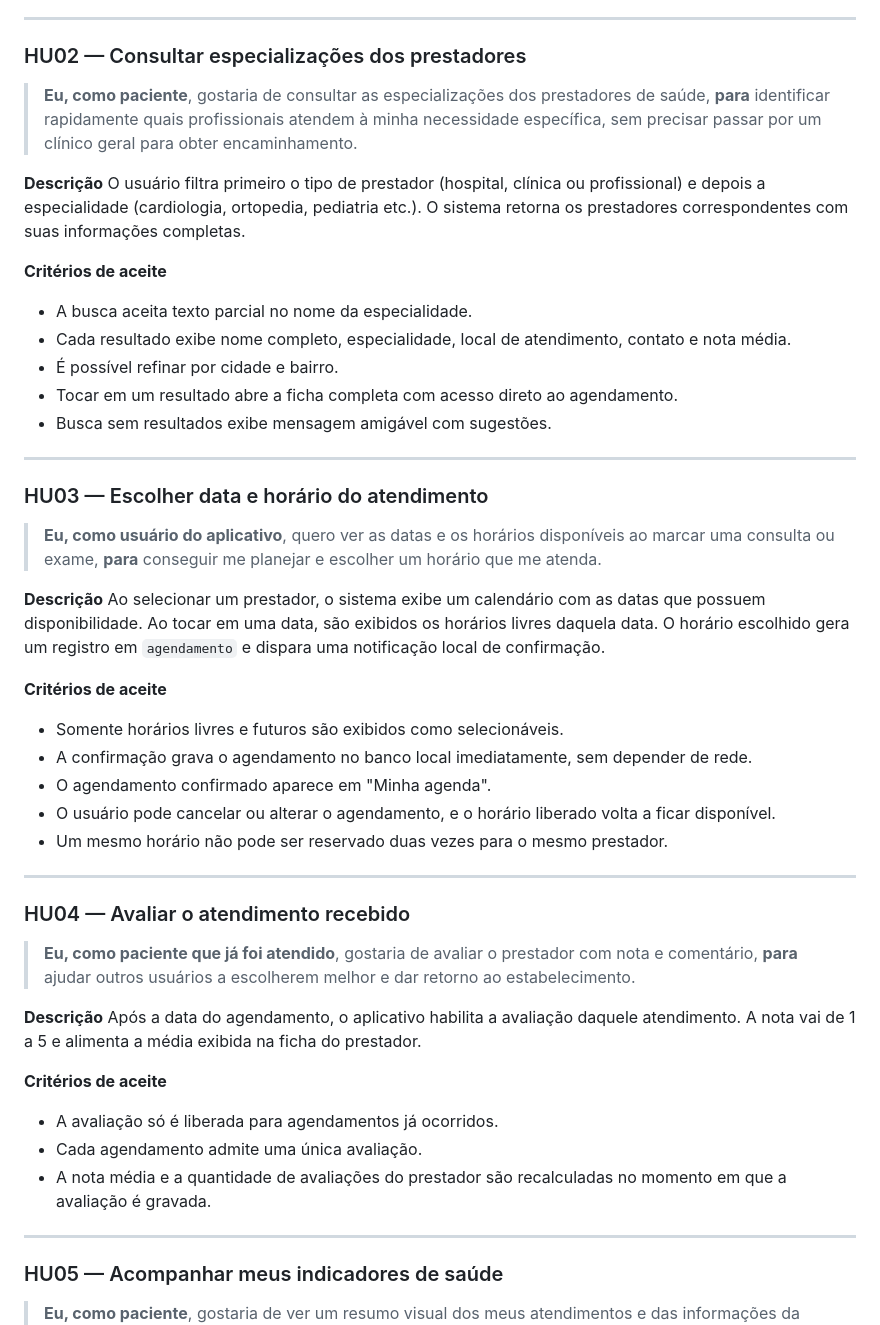
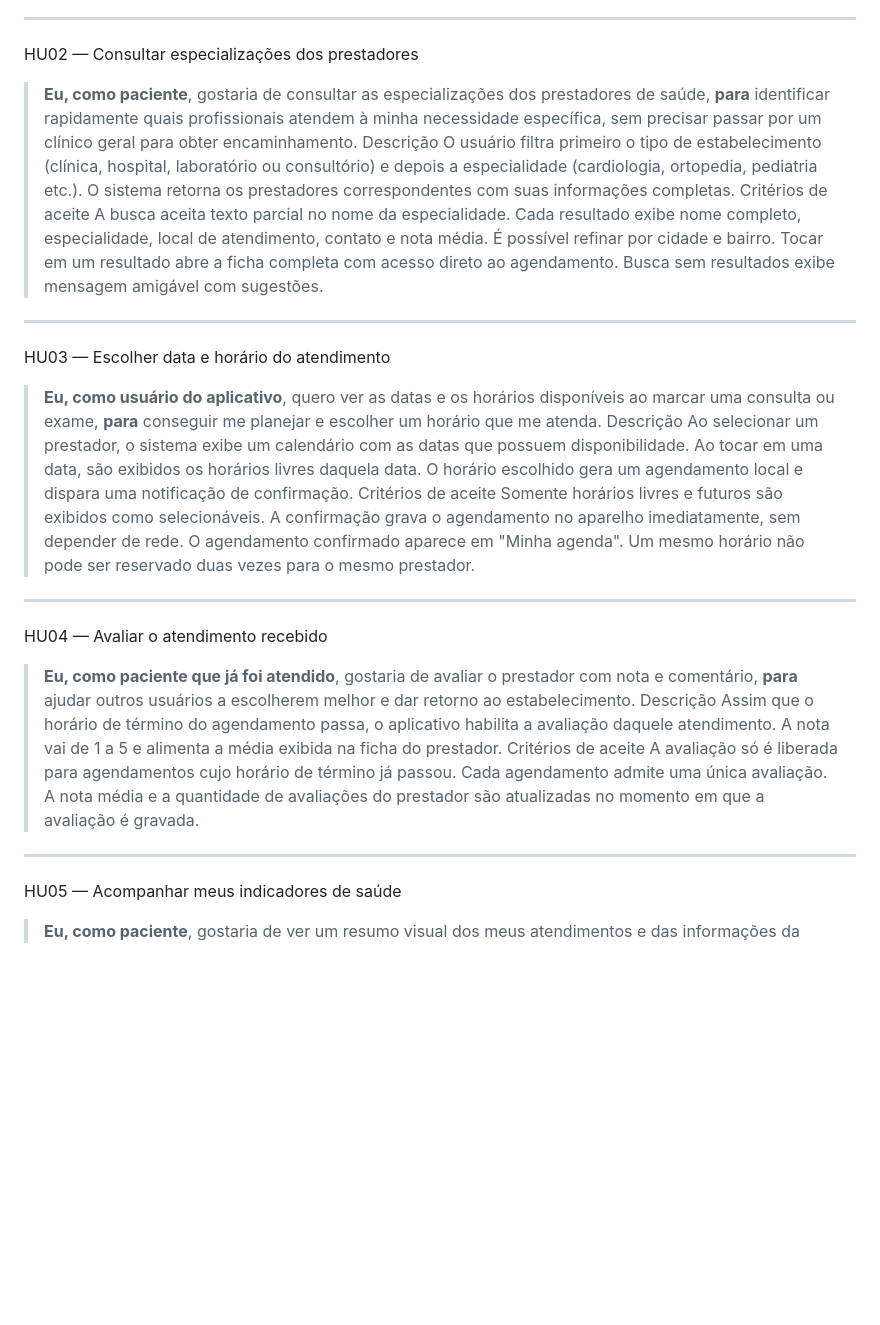
Before and after one commit to Andriele-Rodrigues/saudeMaisSerraApp, a Markdown page: projeto-integrador-vi-b/docs/01-requisitos-de-usuario.md, the part around one of its changes. GitHub-like rendering; blank space fills up the shorter version.

```diff
--- a/projeto-integrador-vi-b/docs/01-requisitos-de-usuario.md
+++ b/projeto-integrador-vi-b/docs/01-requisitos-de-usuario.md
@@ -57,51 +42,33 @@ O sistema apresenta uma lista categorizada de tipos de serviço, lida da tabela
 ---
-
-### HU02 — Consultar especializações dos prestadores
-
+HU02 — Consultar especializações dos prestadores
 > **Eu, como paciente**, gostaria de consultar as especializações dos prestadores de saúde, **para** identificar rapidamente quais profissionais atendem à minha necessidade específica, sem precisar passar por um clínico geral para obter encaminhamento.
-
-**Descrição**
-O usuário filtra primeiro o tipo de prestador (hospital, clínica ou profissional) e depois a especialidade (cardiologia, ortopedia, pediatria etc.). O sistema retorna os prestadores correspondentes com suas informações completas.
-
-**Critérios de aceite**
-- A busca aceita texto parcial no nome da especialidade.
-- Cada resultado exibe nome completo, especialidade, local de atendimento, contato e nota média.
-- É possível refinar por cidade e bairro.
-- Tocar em um resultado abre a ficha completa com acesso direto ao agendamento.
-- Busca sem resultados exibe mensagem amigável com sugestões.
-
+Descrição
+O usuário filtra primeiro o tipo de estabelecimento (clínica, hospital, laboratório ou consultório) e depois a especialidade (cardiologia, ortopedia, pediatria etc.). O sistema retorna os prestadores correspondentes com suas informações completas.
+Critérios de aceite
+A busca aceita texto parcial no nome da especialidade.
+Cada resultado exibe nome completo, especialidade, local de atendimento, contato e nota média.
+É possível refinar por cidade e bairro.
+Tocar em um resultado abre a ficha completa com acesso direto ao agendamento.
+Busca sem resultados exibe mensagem amigável com sugestões.
 ---
-
-### HU03 — Escolher data e horário do atendimento
-
+HU03 — Escolher data e horário do atendimento
 > **Eu, como usuário do aplicativo**, quero ver as datas e os horários disponíveis ao marcar uma consulta ou exame, **para** conseguir me planejar e escolher um horário que me atenda.
-
-**Descrição**
-Ao selecionar um prestador, o sistema exibe um calendário com as datas que possuem disponibilidade. Ao tocar em uma data, são exibidos os horários livres daquela data. O horário escolhido gera um registro em `agendamento` e dispara uma notificação local de confirmação.
-
-**Critérios de aceite**
-- Somente horários livres e futuros são exibidos como selecionáveis.
-- A confirmação grava o agendamento no banco local imediatamente, sem depender de rede.
-- O agendamento confirmado aparece em "Minha agenda".
-- O usuário pode cancelar ou alterar o agendamento, e o horário liberado volta a ficar disponível.
-- Um mesmo horário não pode ser reservado duas vezes para o mesmo prestador.
-
+Descrição
+Ao selecionar um prestador, o sistema exibe um calendário com as datas que possuem disponibilidade. Ao tocar em uma data, são exibidos os horários livres daquela data. O horário escolhido gera um agendamento local e dispara uma notificação de confirmação.
+Critérios de aceite
+Somente horários livres e futuros são exibidos como selecionáveis.
+A confirmação grava o agendamento no aparelho imediatamente, sem depender de rede.
+O agendamento confirmado aparece em "Minha agenda".
+Um mesmo horário não pode ser reservado duas vezes para o mesmo prestador.
 ---
-
-### HU04 — Avaliar o atendimento recebido
-
+HU04 — Avaliar o atendimento recebido
 > **Eu, como paciente que já foi atendido**, gostaria de avaliar o prestador com nota e comentário, **para** ajudar outros usuários a escolherem melhor e dar retorno ao estabelecimento.
-
-**Descrição**
-Após a data do agendamento, o aplicativo habilita a avaliação daquele atendimento. A nota vai de 1 a 5 e alimenta a média exibida na ficha do prestador.
-
-**Critérios de aceite**
-- A avaliação só é liberada para agendamentos já ocorridos.
-- Cada agendamento admite uma única avaliação.
-- A nota média e a quantidade de avaliações do prestador são recalculadas no momento em que a avaliação é gravada.
-
+Descrição
+Assim que o horário de término do agendamento passa, o aplicativo habilita a avaliação daquele atendimento. A nota vai de 1 a 5 e alimenta a média exibida na ficha do prestador.
+Critérios de aceite
+A avaliação só é liberada para agendamentos cujo horário de término já passou.
+Cada agendamento admite uma única avaliação.
+A nota média e a quantidade de avaliações do prestador são atualizadas no momento em que a avaliação é gravada.
 ---
-
-### HU05 — Acompanhar meus indicadores de saúde
-
+HU05 — Acompanhar meus indicadores de saúde
 > **Eu, como paciente**, gostaria de ver um resumo visual dos meus atendimentos e das informações da rede, **para** tomar decisões melhores sobre onde e quando me consultar.
```
Also changed, not shown: other parts of projeto-integrador-vi-b/docs/01-requisitos-de-usuario.md (+91 -60 lines).
